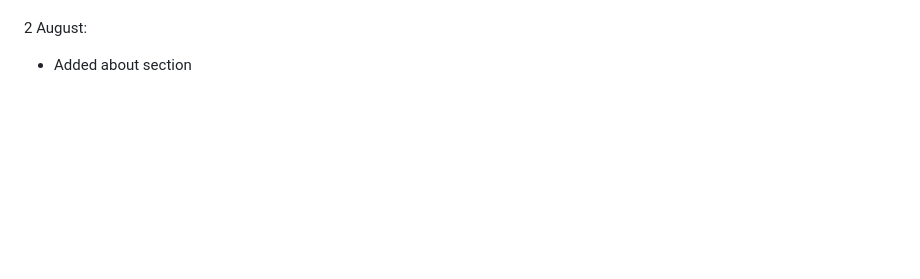
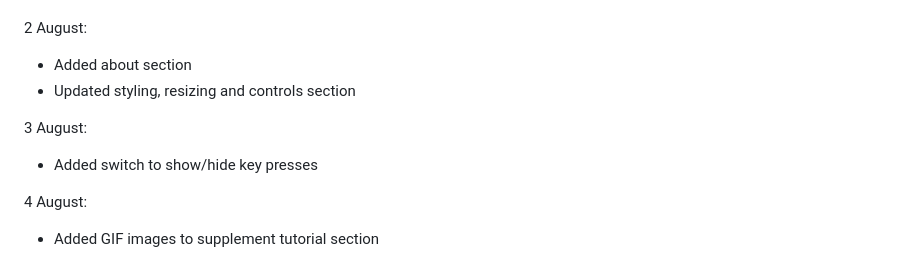
Before and after one commit to Jozka-Tjeris/Sokoban-With-Floors, a Markdown page: notes.md, the part around the change. GitHub-like rendering; blank space fills up the shorter version.

Commit message:
doc: updated notes

```diff
--- a/notes.md
+++ b/notes.md
@@ -114,3 +114,10 @@ Notes:
 
 2 August:
 - Added about section
+- Updated styling, resizing and controls section
+
+3 August:
+- Added switch to show/hide key presses
+
+4 August:
+- Added GIF images to supplement tutorial section
```
